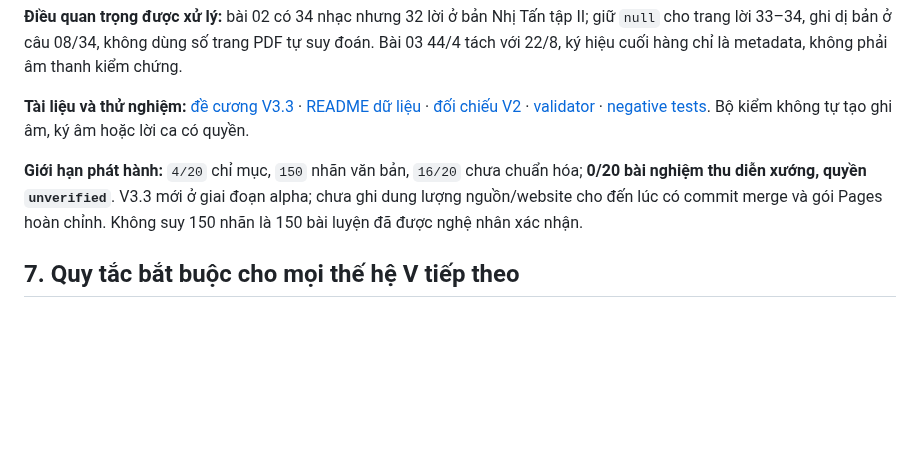
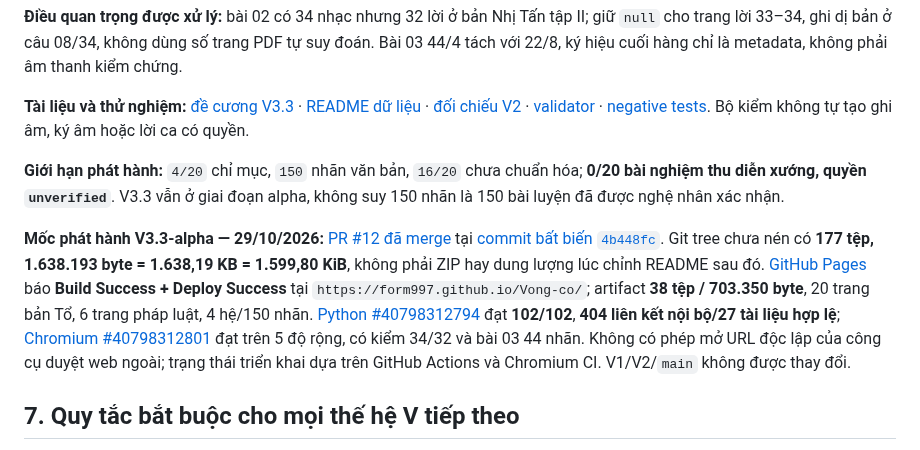
Before and after one commit to Form997/Vong-co, a Markdown page: docs/nhat-ky-phien-ban.md, the part around the change. Rendered like a GitHub page; blank space fills up the shorter version.

Commit message:
docs(v3.3/release): record successful PR #12, 102 tests, Chromium, Pages and pinned artifact sizes

```diff
--- a/docs/nhat-ky-phien-ban.md
+++ b/docs/nhat-ky-phien-ban.md
@@ -161,7 +161,9 @@
 
 **Tài liệu và thử nghiệm:** [đề cương V3.3](v3.3-khoi-dong.md) · [README dữ liệu](../data/v3_3/README.md) · [đối chiếu V2](v3.2-kiem-toan-20-ban.md) · [validator](../scripts/v3_3_validate.py) · [negative tests](../tests/test_v3_3_phrases.py). Bộ kiểm không tự tạo ghi âm, ký âm hoặc lời ca có quyền.
 
-**Giới hạn phát hành:** `4/20` chỉ mục, `150` nhãn văn bản, `16/20` chưa chuẩn hóa; **0/20 bài nghiệm thu diễn xướng, quyền `unverified`**. V3.3 mới ở giai đoạn alpha; chưa ghi dung lượng nguồn/website cho đến lúc có commit merge và gói Pages hoàn chỉnh. Không suy 150 nhãn là 150 bài luyện đã được nghệ nhân xác nhận.
+**Giới hạn phát hành:** `4/20` chỉ mục, `150` nhãn văn bản, `16/20` chưa chuẩn hóa; **0/20 bài nghiệm thu diễn xướng, quyền `unverified`**. V3.3 vẫn ở giai đoạn alpha, không suy 150 nhãn là 150 bài luyện đã được nghệ nhân xác nhận.
+
+**Mốc phát hành V3.3-alpha — 29/10/2026:** [PR #12 đã merge](https://github.com/Form997/Vong-co/pull/12) tại [commit bất biến `4b448fc`](https://github.com/Form997/Vong-co/tree/4b448fc2cc3ade035f97f8c9be44179aff7abc19). Git tree chưa nén có **177 tệp, 1.638.193 byte = 1.638,19 KB = 1.599,80 KiB**, không phải ZIP hay dung lượng lúc chỉnh README sau đó. [GitHub Pages](https://github.com/Form997/Vong-co/actions/runs/40798312828) báo **Build Success + Deploy Success** tại `https://form997.github.io/Vong-co/`; artifact **38 tệp / 703.350 byte**, 20 trang bản Tổ, 6 trang pháp luật, 4 hệ/150 nhãn. [Python #40798312794](https://github.com/Form997/Vong-co/actions/runs/40798312794) đạt **102/102**, **404 liên kết nội bộ/27 tài liệu hợp lệ**; [Chromium #40798312801](https://github.com/Form997/Vong-co/actions/runs/40798312801) đạt trên 5 độ rộng, có kiểm 34/32 và bài 03 44 nhãn. Không có phép mở URL độc lập của công cụ duyệt web ngoài; trạng thái triển khai dựa trên GitHub Actions và Chromium CI. V1/V2/`main` không được thay đổi.
 
 ## 7. Quy tắc bắt buộc cho mọi thế hệ V tiếp theo
 
```
